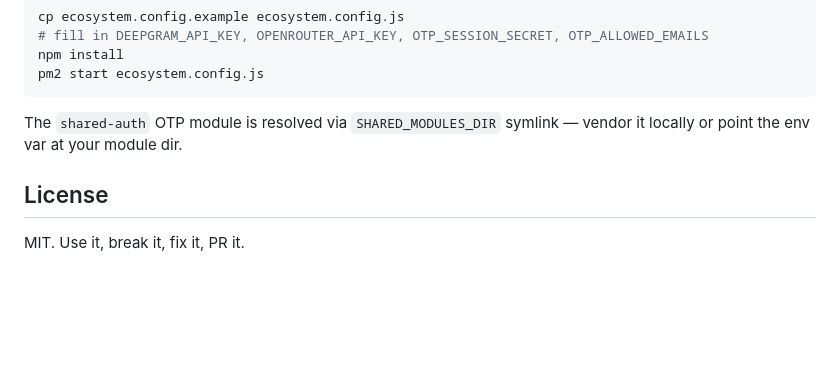
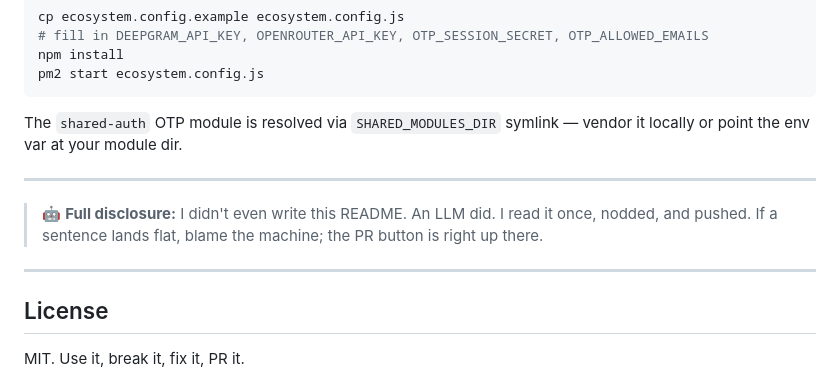
Before and after one commit to zlnsk/interview-assist, a Markdown page: README.md, the part around the change. Drawn GitHub-style; blank space fills up the shorter version.

Commit message:
readme: disclose — the README itself was written by an LLM

```diff
--- a/README.md
+++ b/README.md
@@ -68,6 +68,12 @@ pm2 start ecosystem.config.js
 
 The `shared-auth` OTP module is resolved via `SHARED_MODULES_DIR` symlink — vendor it locally or point the env var at your module dir.
 
+---
+
+> 🤖 **Full disclosure:** I didn't even write this README. An LLM did. I read it once, nodded, and pushed. If a sentence lands flat, blame the machine; the PR button is right up there.
+
+---
+
 ## License
 
 MIT. Use it, break it, fix it, PR it.
```
